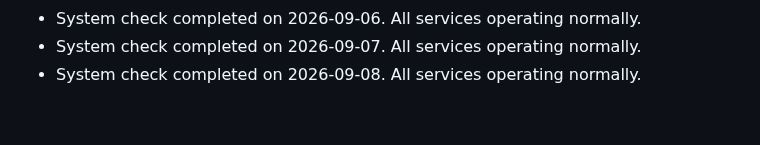
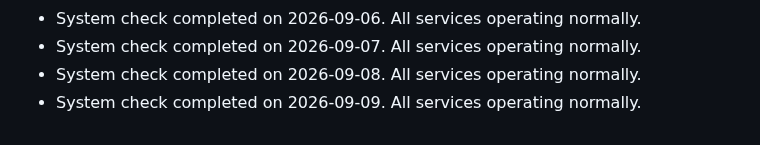
Before and after one commit to S-AM-GUPTA/90daysOfWebDevelopment, a Markdown page: PROJECT_STATUS.md, the part around the change. GitHub-like rendering.

Commit message:
docs: update project status log for 2026-09-09

```diff
--- a/PROJECT_STATUS.md
+++ b/PROJECT_STATUS.md
@@ -57,3 +57,4 @@
 - System check completed on 2026-09-06. All services operating normally.
 - System check completed on 2026-09-07. All services operating normally.
 - System check completed on 2026-09-08. All services operating normally.
+- System check completed on 2026-09-09. All services operating normally.
```
